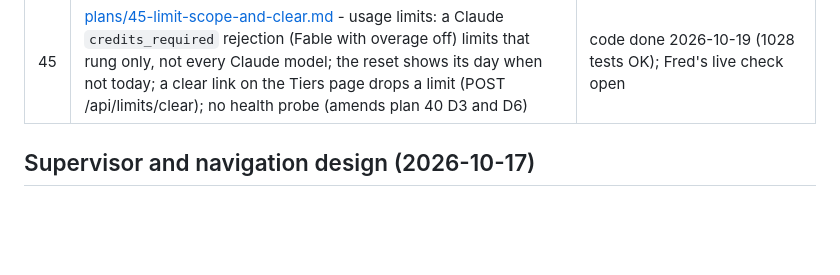
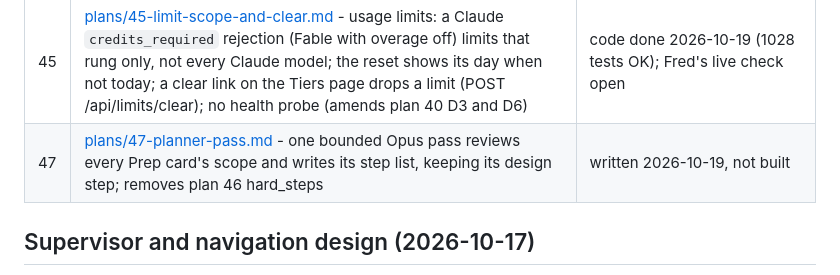
Before and after one commit to knackychan/CLAUDE-CONSOLE, a Markdown page: PLAN.md, the part around the change. Rendered like a GitHub page; blank space fills up the shorter version.

Commit message:
docs: plan 47, a planner pass reviews every Prep card and writes its step list
Co-Authored-By: Claude Sonnet 5.5 <noreply@anthropic.com>

```diff
--- a/PLAN.md
+++ b/PLAN.md
@@ -50,6 +50,7 @@ ends with working, tested software.
 | 43 | [plans/43-codex-write-check.md](plans/43-codex-write-check.md) - Codex is not routed a writing step where its Windows sandbox cannot write (folder owned by another account, or `sandbox = "unelevated"`; the refusal names the fix), a turn whose writes all failed ends `error_write_denied` and the retry skips that harness (tasks a93e and 2d28) | code done 2026-10-17 (Tasks 1-4, D1-D6 as proposed; harness, tasks, server and web suites OK); Fred's live check (Task 5) open |
 | 44 | [plans/44-supervisor/README.md](plans/44-supervisor/README.md) - Supervisor backend guided plan: one bounded tool-free pass per coalesced task wake, saved suggestions and approvals, existing Hub dispatch, autonomy/spend limits, recovery, supervised intake and replay | backend implemented 2026-10-19 (T1-T11 `51e3f1f`..`63fb141`, T12 acceptance commit; 1031 tests OK, `node --check web/app.js` clean, fake providers only); UI, skill library and Fred's live check (12.4) open |
 | 45 | [plans/45-limit-scope-and-clear.md](plans/45-limit-scope-and-clear.md) - usage limits: a Claude `credits_required` rejection (Fable with overage off) limits that rung only, not every Claude model; the reset shows its day when not today; a clear link on the Tiers page drops a limit (POST /api/limits/clear); no health probe (amends plan 40 D3 and D6) | code done 2026-10-19 (1028 tests OK); Fred's live check open |
+| 47 | [plans/47-planner-pass.md](plans/47-planner-pass.md) - one bounded Opus pass reviews every Prep card's scope and writes its step list, keeping its design step; removes plan 46 hard_steps | written 2026-10-19, not built |
 
 ## Supervisor and navigation design (2026-10-17)
 
```
Also changed, not shown: plans/47-planner-pass.md (added, +118 -0 lines).
